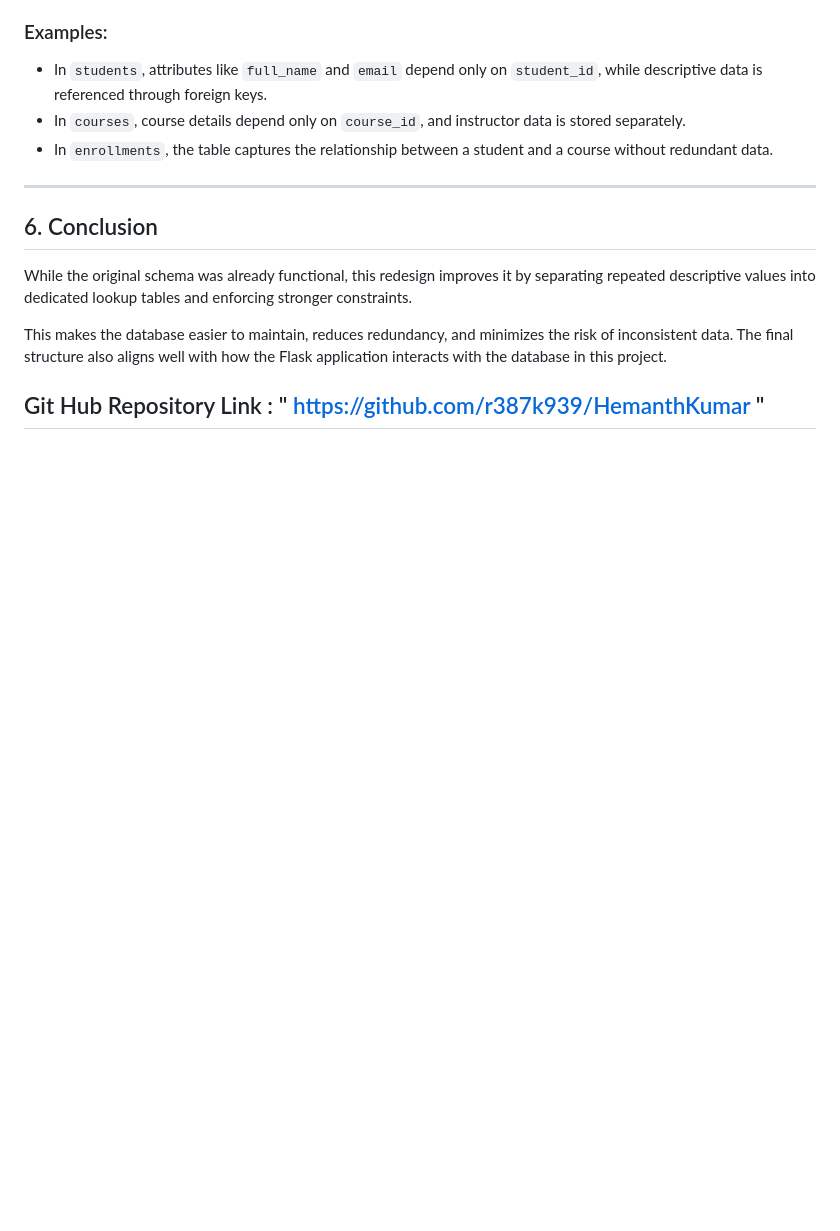
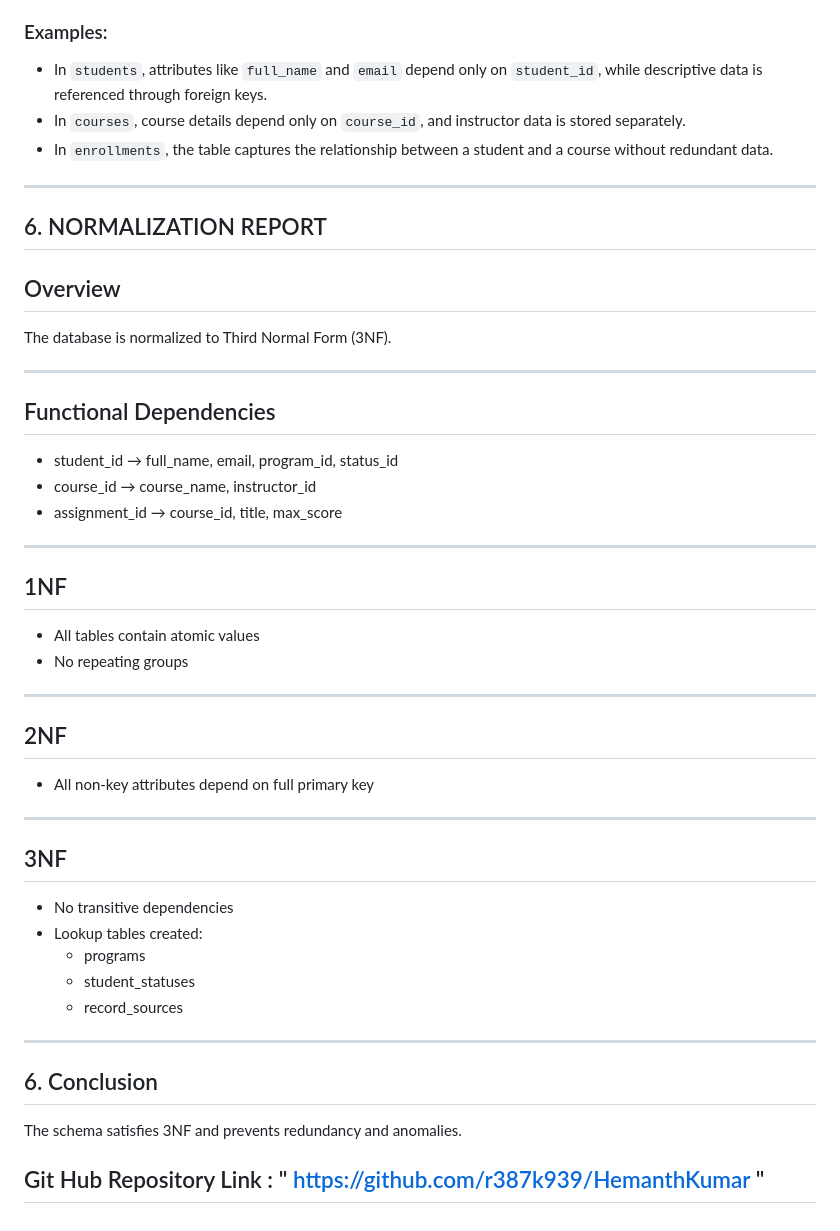
Before and after one commit to r387k939/HemanthKumar, a Markdown page: NORMALIZATION.md, the part around the change. Drawn GitHub-style; blank space fills up the shorter version.

Commit message:
Adding Normalization Report to NORMALIZATION.md file

```diff
--- a/NORMALIZATION.md
+++ b/NORMALIZATION.md
@@ -151,11 +151,47 @@ The final schema satisfies Third Normal Form (3NF) because:
 
 ---
 
+## 6. NORMALIZATION REPORT
+
+## Overview
+
+The database is normalized to Third Normal Form (3NF).
+
+---
+
+## Functional Dependencies
+
+- student_id → full_name, email, program_id, status_id
+- course_id → course_name, instructor_id
+- assignment_id → course_id, title, max_score
+
+---
+
+## 1NF
+
+- All tables contain atomic values
+- No repeating groups
+
+---
+
+## 2NF
+
+- All non-key attributes depend on full primary key
+
+---
+
+## 3NF
+
+- No transitive dependencies
+- Lookup tables created:
+  - programs
+  - student_statuses
+  - record_sources
+
+---
+
 ## 6. Conclusion
 
-While the original schema was already functional, this redesign improves it by separating repeated descriptive values into dedicated lookup tables and enforcing stronger constraints.
-
-This makes the database easier to maintain, reduces redundancy, and minimizes the risk of inconsistent data. The final structure also aligns well with how the Flask application interacts with the database in this project.
-
+The schema satisfies 3NF and prevents redundancy and anomalies.
 
 ## Git Hub Repository Link : " https://github.com/r387k939/HemanthKumar "
```
